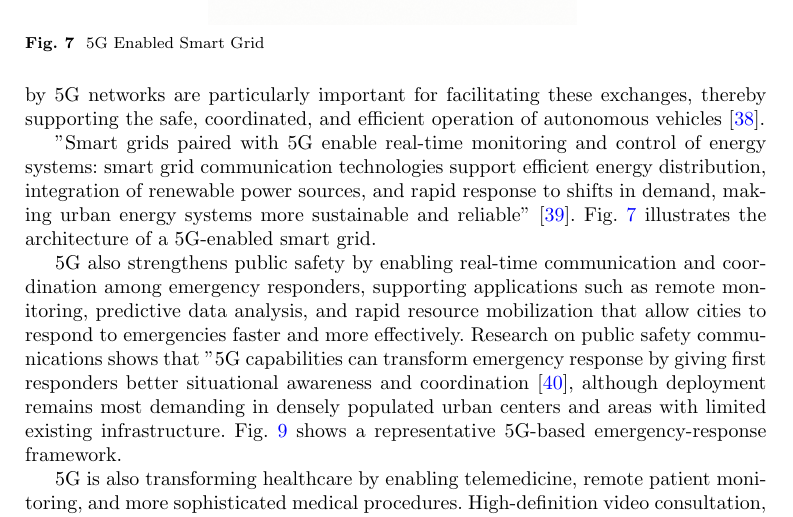
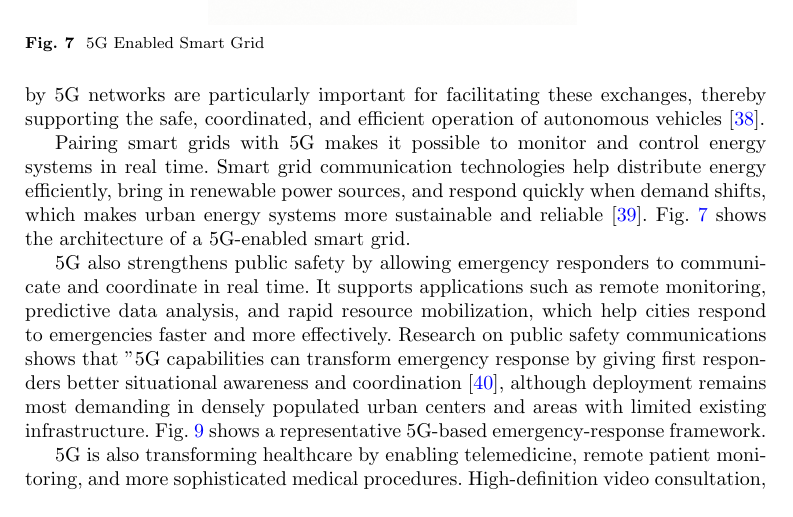
Before and after one commit to DerrickUnleashed/DesignSmartCities, a LaTeX paper (main.tex): part of page 14 of 55, cut so that both start at the same text. Compiled offline with pdfLaTeX.

Commit message:
edit section 2

```diff
--- a/main.tex
+++ b/main.tex
@@ -333,9 +333,9 @@ Fifth-generation mobile networks underpin smart city development with low latenc
 
 Vehicle-to-everything (V2X) communication enables connected and automated vehicles to exchange information with other vehicles as well as surrounding road infrastructure. The dependable connectivity and minimal communication delays provided by 5G networks are particularly important for facilitating these exchanges, thereby supporting the safe, coordinated, and efficient operation of autonomous vehicles \cite{r43}.
 
-"Smart grids paired with 5G enable real-time monitoring and control of energy systems: smart grid communication technologies support efficient energy distribution, integration of renewable power sources, and rapid response to shifts in demand, making urban energy systems more sustainable and reliable" \cite{r44}. Fig.~\ref{fig:5g-connectivity} illustrates the architecture of a 5G-enabled smart grid.
+Pairing smart grids with 5G makes it possible to monitor and control energy systems in real time. Smart grid communication technologies help distribute energy efficiently, bring in renewable power sources, and respond quickly when demand shifts, which makes urban energy systems more sustainable and reliable \cite{r44}. Fig.~\ref{fig:5g-connectivity} shows the architecture of a 5G-enabled smart grid.
 
-5G also strengthens public safety by enabling real-time communication and coordination among emergency responders, supporting applications such as remote monitoring, predictive data analysis, and rapid resource mobilization that allow cities to respond to emergencies faster and more effectively. Research on public safety communications shows that "5G capabilities can transform emergency response by giving first responders better situational awareness and coordination \cite{r45}, although deployment remains most demanding in densely populated urban centers and areas with limited existing infrastructure. Fig.~\ref{fig:5g-safety} shows a representative 5G-based emergency-response framework.
+5G also strengthens public safety by allowing emergency responders to communicate and coordinate in real time. It supports applications such as remote monitoring, predictive data analysis, and rapid resource mobilization, which help cities respond to emergencies faster and more effectively. Research on public safety communications shows that "5G capabilities can transform emergency response by giving first responders better situational awareness and coordination \cite{r45}, although deployment remains most demanding in densely populated urban centers and areas with limited existing infrastructure. Fig.~\ref{fig:5g-safety} shows a representative 5G-based emergency-response framework.
 
 \begin{figure*}[!t]
 \centering
```
